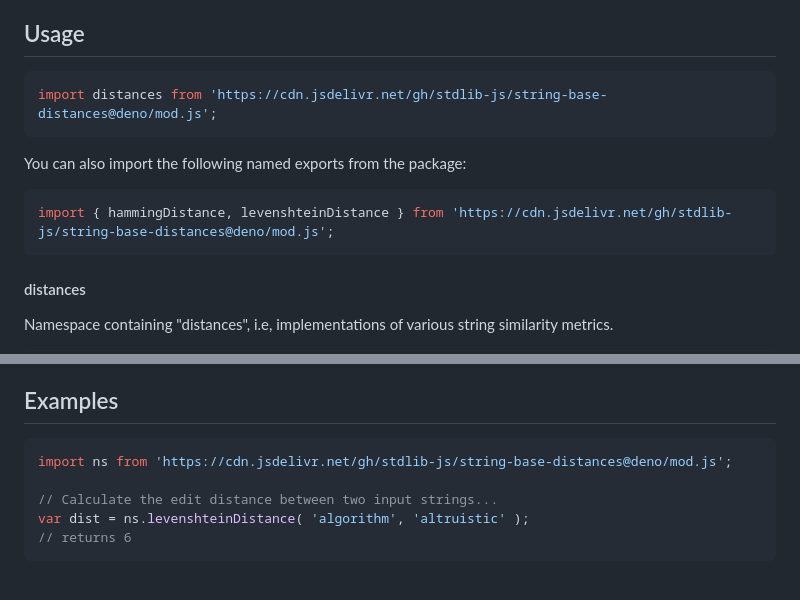
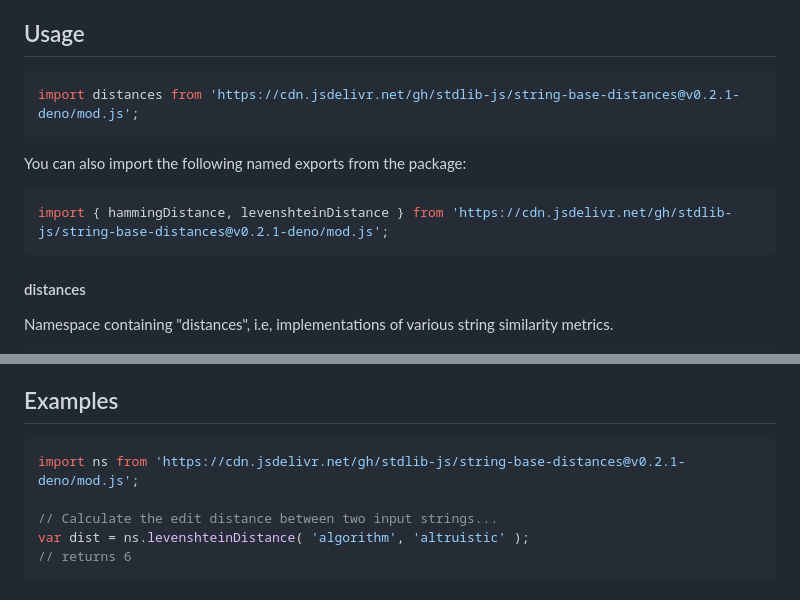
Before and after one commit to stdlib-js/string-base-distances, a Markdown page: README.md, 2 parts joined by grey strips. GitHub-like rendering.

Commit message:
Update README.md for Deno bundle v0.2.1

````diff
--- a/README.md
+++ b/README.md
@@ -42,13 +42,13 @@ limitations under the License.
 ## Usage
 
 ```javascript
-import distances from 'https://cdn.jsdelivr.net/gh/stdlib-js/string-base-distances@deno/mod.js';
+import distances from 'https://cdn.jsdelivr.net/gh/stdlib-js/string-base-distances@v0.2.1-deno/mod.js';
 ```
 
 You can also import the following named exports from the package:
 
 ```javascript
-import { hammingDistance, levenshteinDistance } from 'https://cdn.jsdelivr.net/gh/stdlib-js/string-base-distances@deno/mod.js';
+import { hammingDistance, levenshteinDistance } from 'https://cdn.jsdelivr.net/gh/stdlib-js/string-base-distances@v0.2.1-deno/mod.js';
 ```
 
 #### distances
@@ -94,7 +94,7 @@ The namespace contains the following functions:
 <!-- eslint no-undef: "error" -->
 
 ```javascript
-import ns from 'https://cdn.jsdelivr.net/gh/stdlib-js/string-base-distances@deno/mod.js';
+import ns from 'https://cdn.jsdelivr.net/gh/stdlib-js/string-base-distances@v0.2.1-deno/mod.js';
 
 // Calculate the edit distance between two input strings...
 var dist = ns.levenshteinDistance( 'algorithm', 'altruistic' );
````
